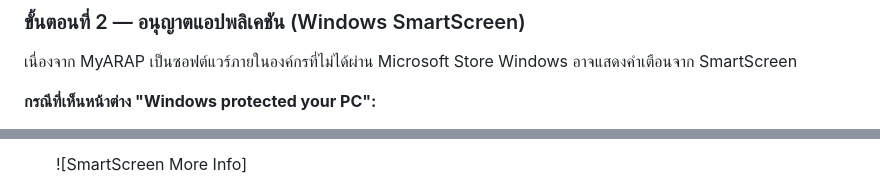
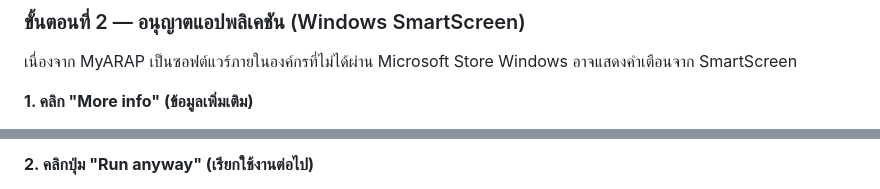
Before and after one commit to juckrit774/myarap_client_flutter, a Markdown page: docs/คู่มือการติดตั้ง_MyARAP.md, 2 parts joined by grey strips. Drawn GitHub-style.

```diff
--- a/docs/คู่มือการติดตั้ง_MyARAP.md
+++ b/docs/คู่มือการติดตั้ง_MyARAP.md
@@ -44,5 +44,5 @@
 
 เนื่องจาก MyARAP เป็นซอฟต์แวร์ภายในองค์กรที่ไม่ได้ผ่าน Microsoft Store Windows อาจแสดงคำเตือนจาก SmartScreen
 
-**กรณีที่เห็นหน้าต่าง "Windows protected your PC":**
+**1. คลิก "More info" (ข้อมูลเพิ่มเติม)**
 
@@ -50,3 +50,3 @@
 
-   ![SmartScreen More Info]
+**2. คลิกปุ่ม "Run anyway" (เรียกใช้งานต่อไป)**
 
```
Also changed, not shown: other parts of docs/คู่มือการติดตั้ง_MyARAP.md (+51 -30 lines), docs/images/README.md (added, +32 -0 lines).
